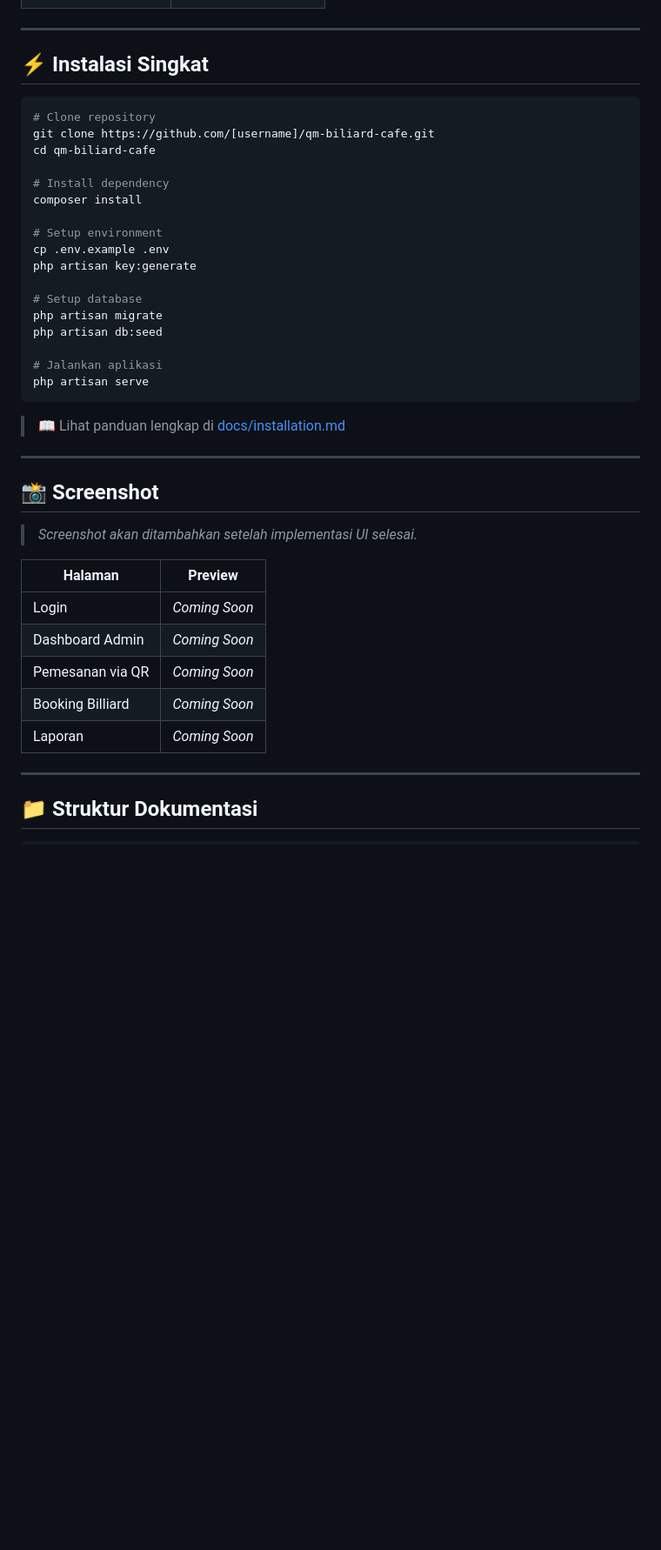
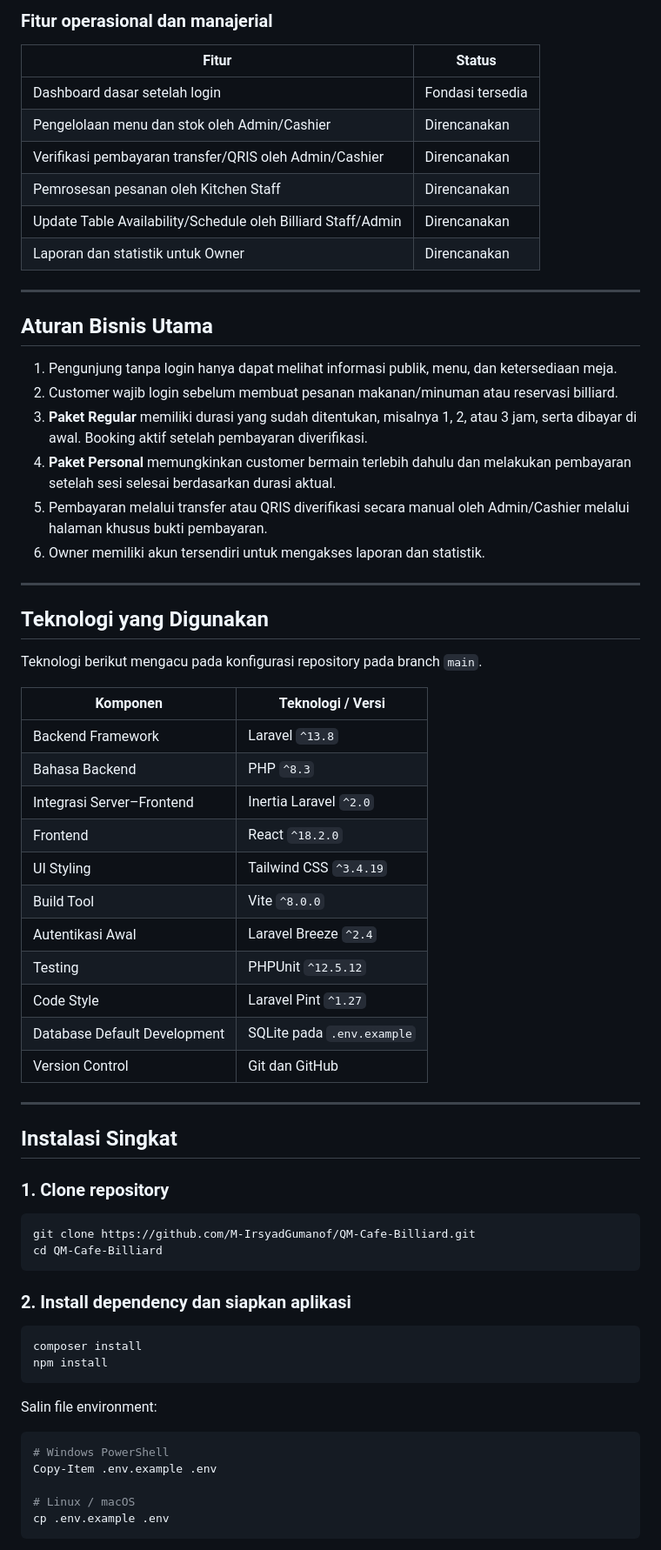
Before and after one commit to M-IrsyadGumanof/QM-Cafe-Billiard, a Markdown page: README.md, the part around one of its changes. Shown at 87% size. Rendered like a GitHub page; blank space fills up the shorter version.

````diff
--- a/README.md
+++ b/README.md
@@ -60,46 +61,70 @@ Proyek ini hadir sebagai solusi digital yang **efisien, akurat, dan mudah diguna
+### Fitur operasional dan manajerial
+
+| Fitur | Status |
+|---|---|
+| Dashboard dasar setelah login | Fondasi tersedia |
+| Pengelolaan menu dan stok oleh Admin/Cashier | Direncanakan |
+| Verifikasi pembayaran transfer/QRIS oleh Admin/Cashier | Direncanakan |
+| Pemrosesan pesanan oleh Kitchen Staff | Direncanakan |
+| Update Table Availability/Schedule oleh Billiard Staff/Admin | Direncanakan |
+| Laporan dan statistik untuk Owner | Direncanakan |
 
 ---
 
-## ⚡ Instalasi Singkat
+## Aturan Bisnis Utama
 
-```bash
-# Clone repository
-git clone https://github.com/[username]/qm-biliard-cafe.git
-cd qm-biliard-cafe
-
-# Install dependency
-composer install
-
-# Setup environment
-cp .env.example .env
-php artisan key:generate
-
-# Setup database
-php artisan migrate
-php artisan db:seed
-
-# Jalankan aplikasi
-php artisan serve
-```
-
-> 📖 Lihat panduan lengkap di [docs/installation.md](docs/installation.md)
+1. Pengunjung tanpa login hanya dapat melihat informasi publik, menu, dan ketersediaan meja.
+2. Customer wajib login sebelum membuat pesanan makanan/minuman atau reservasi billiard.
+3. **Paket Regular** memiliki durasi yang sudah ditentukan, misalnya 1, 2, atau 3 jam, serta dibayar di awal. Booking aktif setelah pembayaran diverifikasi.
+4. **Paket Personal** memungkinkan customer bermain terlebih dahulu dan melakukan pembayaran setelah sesi selesai berdasarkan durasi aktual.
+5. Pembayaran melalui transfer atau QRIS diverifikasi secara manual oleh Admin/Cashier melalui halaman khusus bukti pembayaran.
+6. Owner memiliki akun tersendiri untuk mengakses laporan dan statistik.
 
 ---
 
-## 📸 Screenshot
+## Teknologi yang Digunakan
 
-> _Screenshot akan ditambahkan setelah implementasi UI selesai._
+Teknologi berikut mengacu pada konfigurasi repository pada branch `main`.
 
-| Halaman | Preview |
-|---------|---------|
-| Login | _Coming Soon_ |
-| Dashboard Admin | _Coming Soon_ |
-| Pemesanan via QR | _Coming Soon_ |
-| Booking Billiard | _Coming Soon_ |
-| Laporan | _Coming Soon_ |
+| Komponen | Teknologi / Versi |
+|---|---|
+| Backend Framework | Laravel `^13.8` |
+| Bahasa Backend | PHP `^8.3` |
+| Integrasi Server–Frontend | Inertia Laravel `^2.0` |
+| Frontend | React `^18.2.0` |
+| UI Styling | Tailwind CSS `^3.4.19` |
+| Build Tool | Vite `^8.0.0` |
+| Autentikasi Awal | Laravel Breeze `^2.4` |
+| Testing | PHPUnit `^12.5.12` |
+| Code Style | Laravel Pint `^1.27` |
+| Database Default Development | SQLite pada `.env.example` |
+| Version Control | Git dan GitHub |
 
 ---
 
-## 📁 Struktur Dokumentasi
+## Instalasi Singkat
 
+### 1. Clone repository
+
+```bash
+git clone https://github.com/M-IrsyadGumanof/QM-Cafe-Billiard.git
+cd QM-Cafe-Billiard
 ```
+
+### 2. Install dependency dan siapkan aplikasi
+
+```bash
+composer install
+npm install
+```
+
+Salin file environment:
+
+```bash
+# Windows PowerShell
+Copy-Item .env.example .env
+
+# Linux / macOS
+cp .env.example .env
+```
+
````
Also changed, not shown: other parts of README.md (+109 -59 lines).
